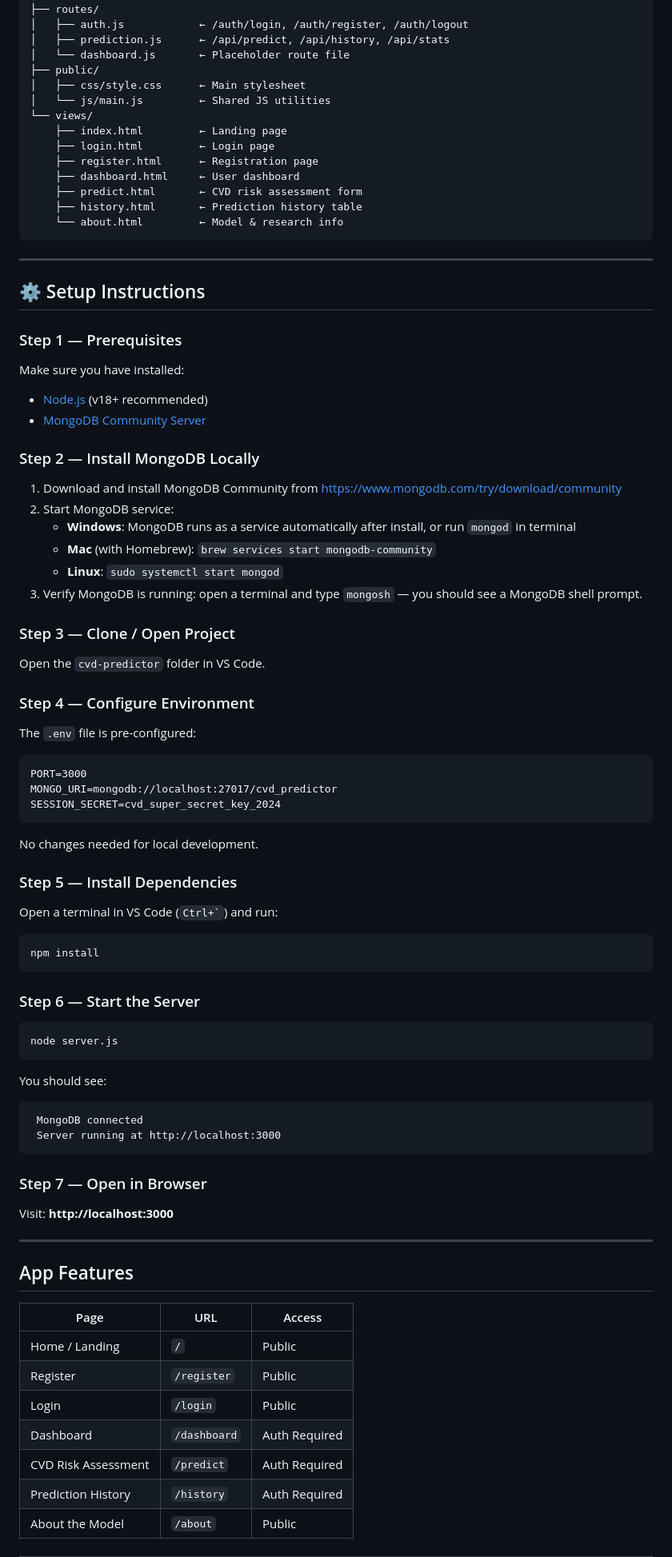
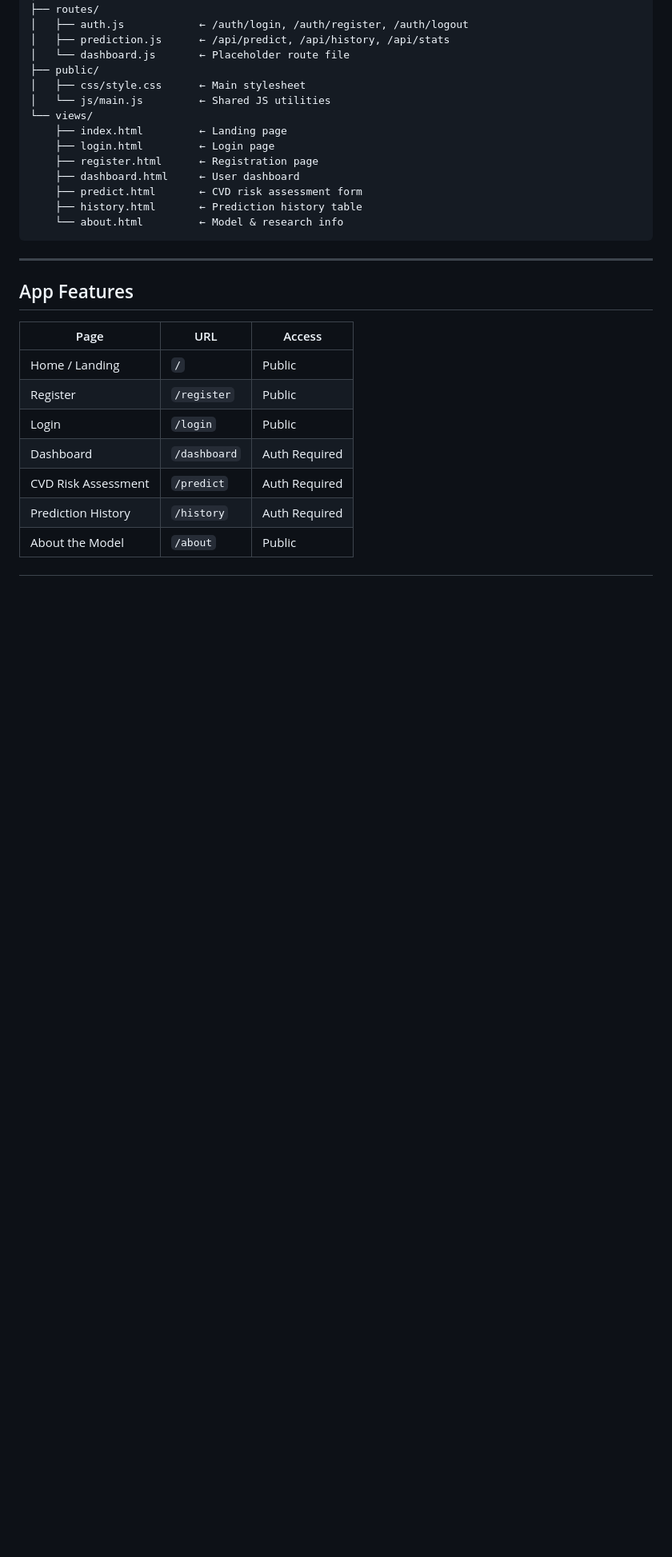
Before and after one commit to Spurthi10/Cardiovascular-Disease-Risk-Prediction, a Markdown page: README.md, the part around the change. Shown at 80% size. Drawn GitHub-style; blank space fills up the shorter version.

````diff
--- a/README.md
+++ b/README.md
@@ -40,64 +40,6 @@ cvd-predictor/
     ├── history.html       ← Prediction history table
     └── about.html         ← Model & research info
 ```
-
----
-
-## ⚙️ Setup Instructions
-
-### Step 1 — Prerequisites
-
-Make sure you have installed:
-- [Node.js](https://nodejs.org/) (v18+ recommended)
-- [MongoDB Community Server](https://www.mongodb.com/try/download/community)
-
-### Step 2 — Install MongoDB Locally
-
-1. Download and install MongoDB Community from https://www.mongodb.com/try/download/community
-2. Start MongoDB service:
-   - **Windows**: MongoDB runs as a service automatically after install, or run `mongod` in terminal
-   - **Mac** (with Homebrew): `brew services start mongodb-community`
-   - **Linux**: `sudo systemctl start mongod`
-3. Verify MongoDB is running: open a terminal and type `mongosh` — you should see a MongoDB shell prompt.
-
-### Step 3 — Clone / Open Project
-
-Open the `cvd-predictor` folder in VS Code.
-
-### Step 4 — Configure Environment
-
-The `.env` file is pre-configured:
-```
-PORT=3000
-MONGO_URI=mongodb://localhost:27017/cvd_predictor
-SESSION_SECRET=cvd_super_secret_key_2024
-```
-
-No changes needed for local development.
-
-### Step 5 — Install Dependencies
-
-Open a terminal in VS Code (`` Ctrl+` ``) and run:
-
-```bash
-npm install
-```
-
-### Step 6 — Start the Server
-
-```bash
-node server.js
-```
-
-You should see:
-```
- MongoDB connected
- Server running at http://localhost:3000
-```
-
-### Step 7 — Open in Browser
-
-Visit: **http://localhost:3000**
 
 ---
 
````
